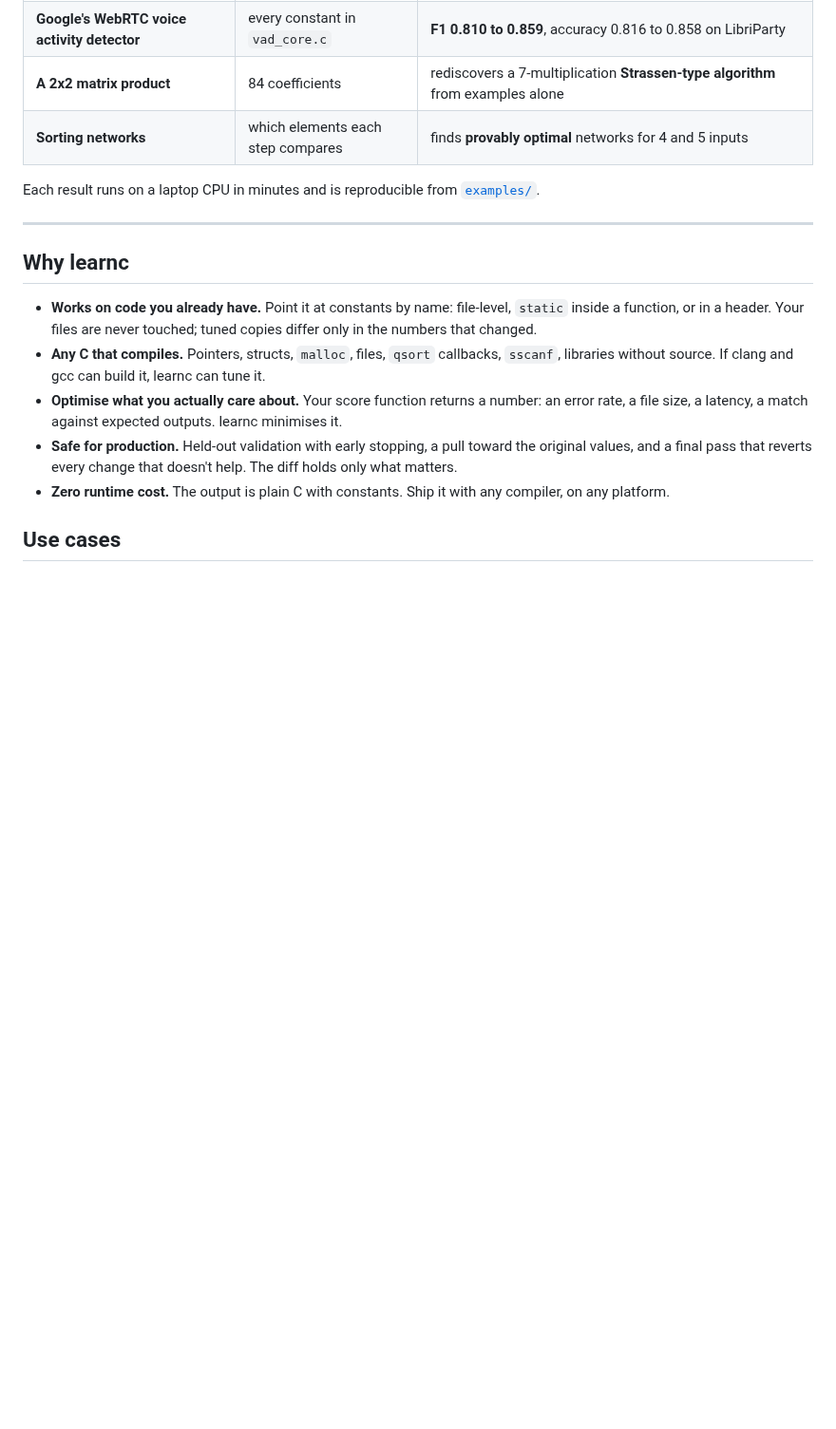
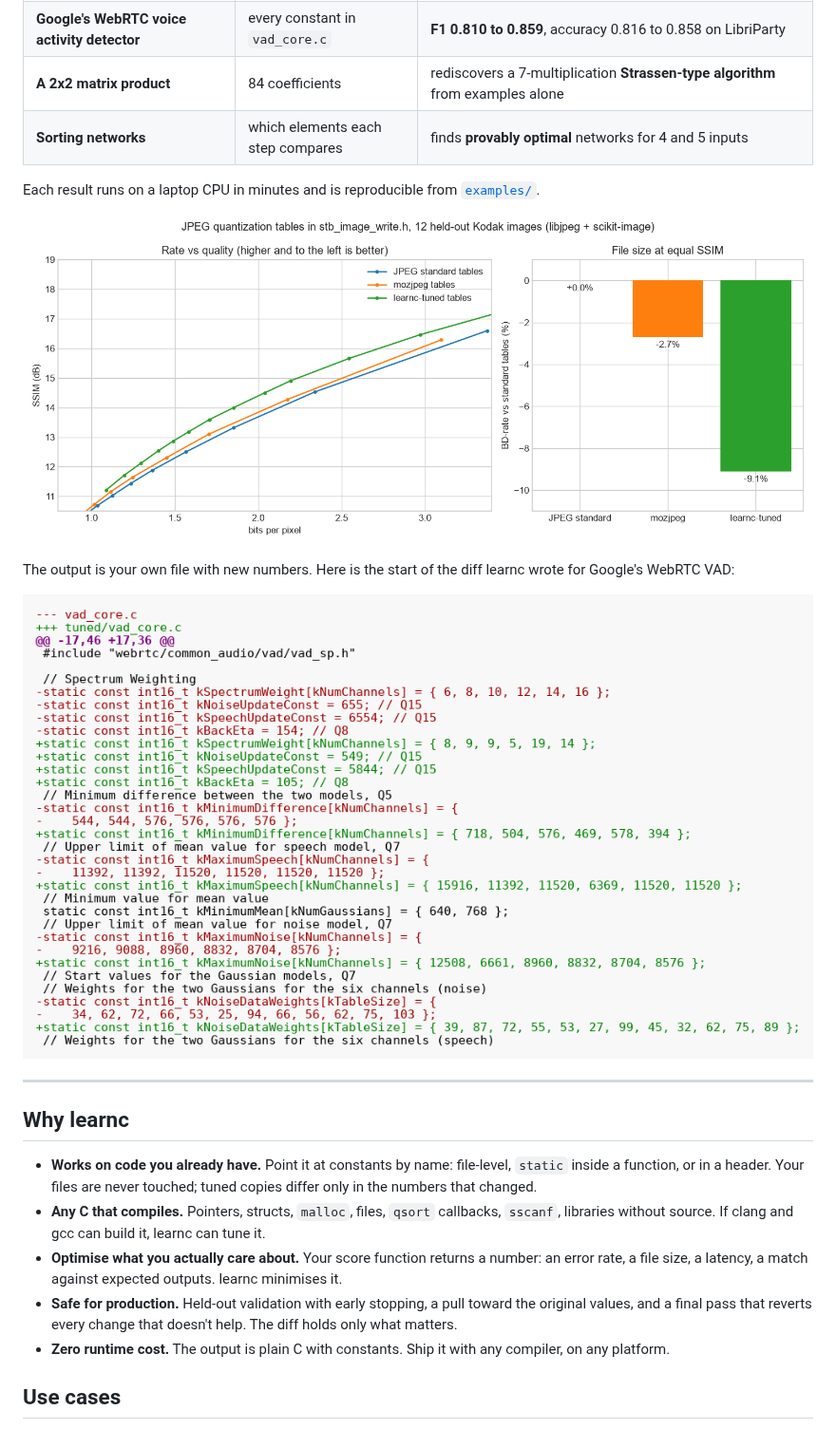
Before and after one commit to devanmolsharma/learnc, a Markdown page: README.md, the part around one of its changes. Shown at 95% size. Rendered like a GitHub page; pictures changed too: docs/images/diff.png (added), docs/images/jpeg_results.png (added); blank space fills up the shorter version.

Commit message:
README: results charts, a real tuning diff and report
Charts made with matplotlib; the diff and report are real output rendered with
Pygments. Image links are absolute so they also show on PyPI.

```diff
--- a/README.md
+++ b/README.md
@@ -22,6 +22,12 @@ learnc tune score.c --data examples.pt --tune encoder.h:YQT,UVQT --out tuned/
 | **Sorting networks** | which elements each step compares | finds **provably optimal** networks for 4 and 5 inputs |
 
 Each result runs on a laptop CPU in minutes and is reproducible from [`examples/`](https://github.com/devanmolsharma/learnc/tree/main/examples).
+
+![JPEG: file size vs quality with standard, mozjpeg and learnc-tuned tables](https://raw.githubusercontent.com/devanmolsharma/learnc/main/docs/images/jpeg_results.png)
+
+The output is your own file with new numbers. Here is the start of the diff learnc wrote for Google's WebRTC VAD:
+
+![diff of vad_core.c after tuning](https://raw.githubusercontent.com/devanmolsharma/learnc/main/docs/images/diff.png)
 
 ---
 
```
Also changed, not shown: other parts of README.md (+6 -0 lines), docs/images/report.png (added), docs/images/webrtc_vad.png (added).
